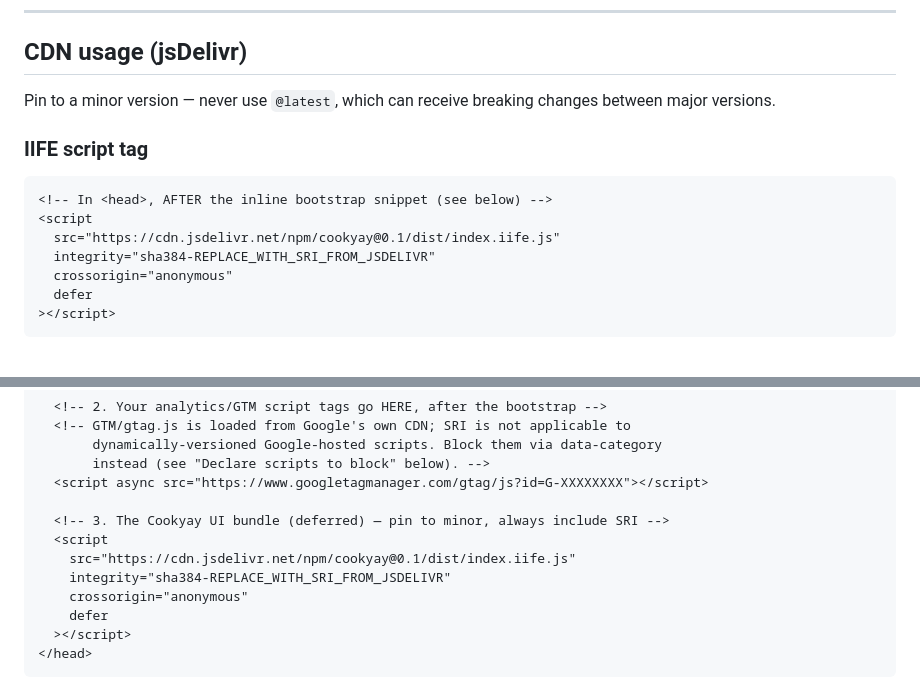
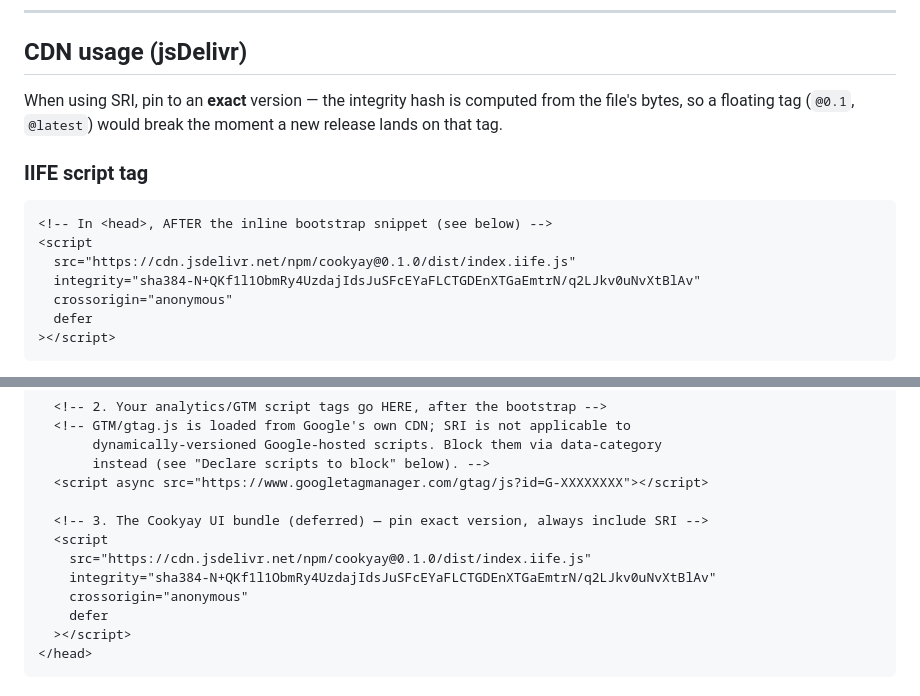
Before and after one commit to landonia/cookyay, a Markdown page: README.md, 2 parts joined by grey strips. GitHub-like rendering.

Commit message:
README: real SRI hash + exact-version pin for CDN script tags
cookyay@0.1.0 is now on npm. Fill in the sha384 integrity hash (verified
identical between jsDelivr and the local build) and pin SRI-bearing URLs
to the exact version — a floating @0.1 tag would invalidate the hash on
every patch release.

Co-Authored-By: Claude Opus 4.8 <noreply@anthropic.com>

````diff
--- a/README.md
+++ b/README.md
@@ -37,16 +37,17 @@ pnpm add cookyay
 
 ## CDN usage (jsDelivr)
 
-Pin to a minor version — never use `@latest`, which can receive breaking changes
-between major versions.
+When using SRI, pin to an **exact** version — the integrity hash is computed
+from the file's bytes, so a floating tag (`@0.1`, `@latest`) would break the
+moment a new release lands on that tag.
 
 ### IIFE script tag
 
 ```html
 <!-- In <head>, AFTER the inline bootstrap snippet (see below) -->
 <script
-  src="https://cdn.jsdelivr.net/npm/cookyay@0.1/dist/index.iife.js"
-  integrity="sha384-REPLACE_WITH_SRI_FROM_JSDELIVR"
+  src="https://cdn.jsdelivr.net/npm/cookyay@0.1.0/dist/index.iife.js"
+  integrity="sha384-N+QKf1l1ObmRy4UzdajIdsJuSFcEYaFLCTGDEnXTGaEmtrN/q2LJkv0uNvXtBlAv"
   crossorigin="anonymous"
   defer
 ></script>
@@ -98,10 +99,10 @@ Google Consent Mode v2 defaults and arms the script intercept.
        instead (see "Declare scripts to block" below). -->
   <script async src="https://www.googletagmanager.com/gtag/js?id=G-XXXXXXXX"></script>
 
-  <!-- 3. The Cookyay UI bundle (deferred) — pin to minor, always include SRI -->
+  <!-- 3. The Cookyay UI bundle (deferred) — pin exact version, always include SRI -->
   <script
-    src="https://cdn.jsdelivr.net/npm/cookyay@0.1/dist/index.iife.js"
-    integrity="sha384-REPLACE_WITH_SRI_FROM_JSDELIVR"
+    src="https://cdn.jsdelivr.net/npm/cookyay@0.1.0/dist/index.iife.js"
+    integrity="sha384-N+QKf1l1ObmRy4UzdajIdsJuSFcEYaFLCTGDEnXTGaEmtrN/q2LJkv0uNvXtBlAv"
     crossorigin="anonymous"
     defer
   ></script>
````
